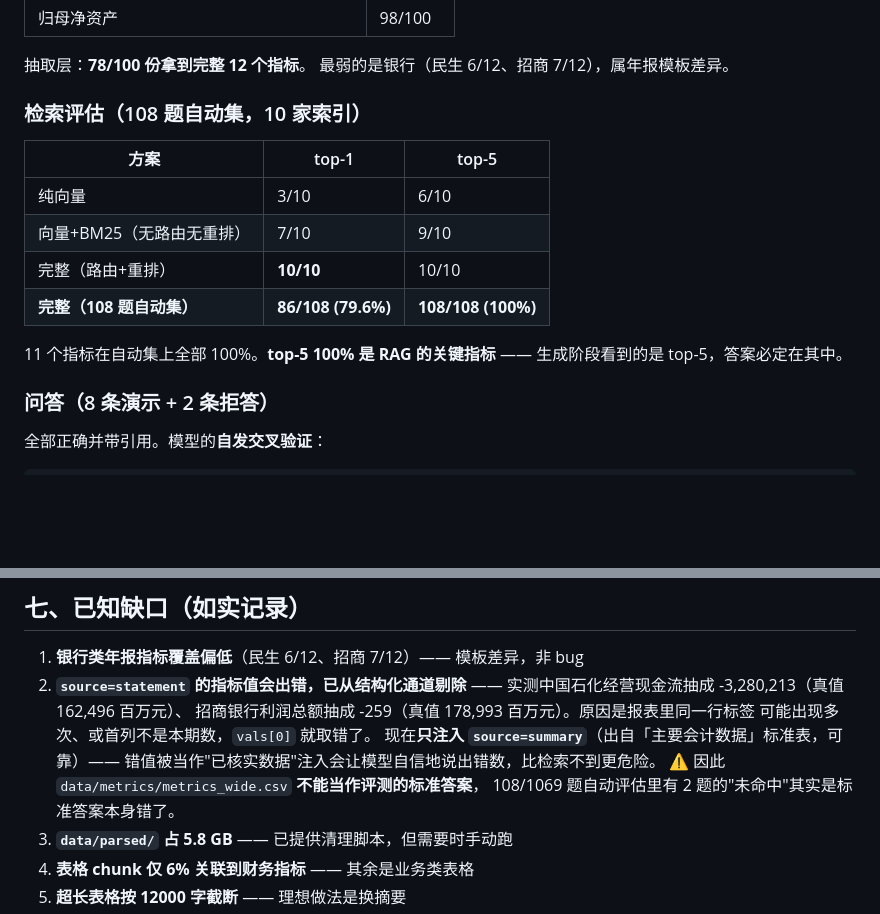
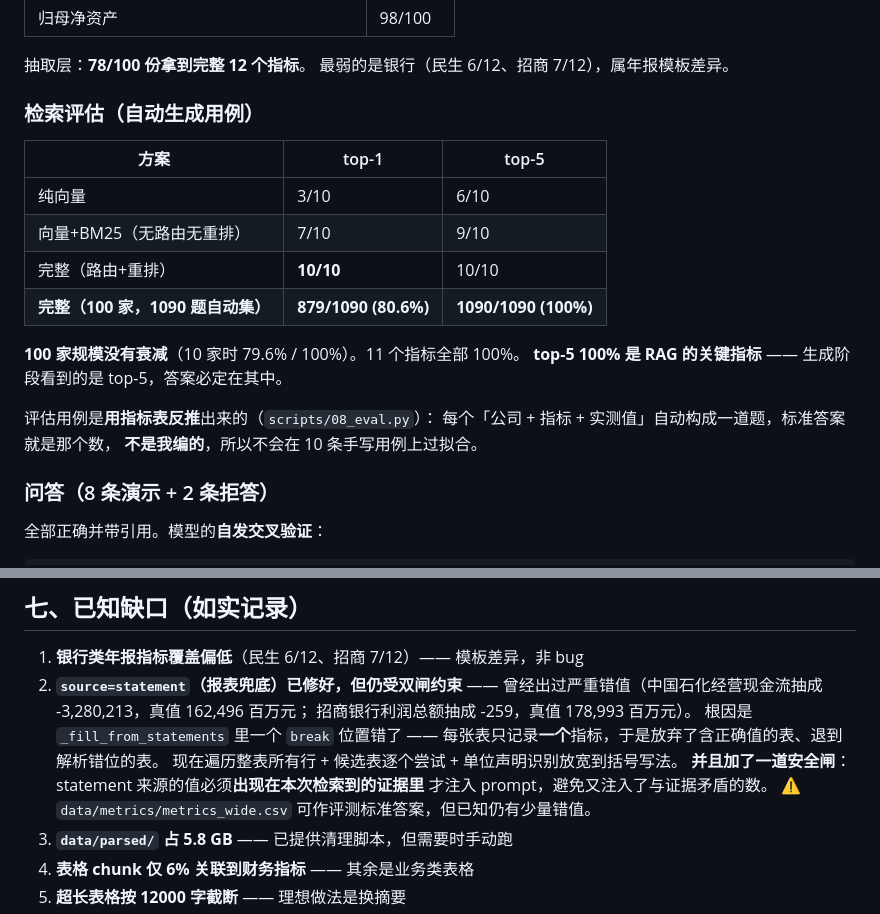
Before and after one commit to nannanness/shrag-rag, a Markdown page: README.md, 2 parts joined by grey strips. Rendered like a GitHub page; blank space fills up the shorter version.

Commit message:
docs: README 同步 statement 抽取修复与最新评估数据
- 已知缺口第 2 条重写：statement 兜底已修好（根因是一个 break 位置错了），
  并说明新增的「证据佐证」安全闸
- 评估表更新为 100 家规模：top-1 879/1090 (80.6%)、top-5 100%
- 补充说明评估用例是「用指标表反推」生成的，避免在小样本手写用例上过拟合

```diff
--- a/README.md
+++ b/README.md
@@ -216,17 +216,21 @@ python scripts/08_eval.py                # 自动评估检索
 抽取层：**78/100 份拿到完整 12 个指标**。
 最弱的是银行（民生 6/12、招商 7/12），属年报模板差异。
 
-### 检索评估（108 题自动集，10 家索引）
+### 检索评估（自动生成用例）
 
 | 方案 | top-1 | top-5 |
 | --- | --- | --- |
 | 纯向量 | 3/10 | 6/10 |
 | 向量+BM25（无路由无重排） | 7/10 | 9/10 |
 | 完整（路由+重排） | **10/10** | 10/10 |
-| **完整（108 题自动集）** | **86/108 (79.6%)** | **108/108 (100%)** |
+| **完整（100 家，1090 题自动集）** | **879/1090 (80.6%)** | **1090/1090 (100%)** |
 
-11 个指标在自动集上全部 100%。**top-5 100% 是 RAG 的关键指标** ——
-生成阶段看到的是 top-5，答案必定在其中。
+**100 家规模没有衰减**（10 家时 79.6% / 100%）。11 个指标全部 100%。
+**top-5 100% 是 RAG 的关键指标** —— 生成阶段看到的是 top-5，答案必定在其中。
+
+评估用例是**用指标表反推**出来的（`scripts/08_eval.py`）：
+每个「公司 + 指标 + 实测值」自动构成一道题，标准答案就是那个数，
+**不是我编的**，所以不会在 10 条手写用例上过拟合。
 
 ### 问答（8 条演示 + 2 条拒答）
 
@@ -277,14 +281,15 @@ python scripts/08_eval.py                # 自动评估检索
 ## 七、已知缺口（如实记录）
 
 1. **银行类年报指标覆盖偏低**（民生 6/12、招商 7/12）—— 模板差异，非 bug
-2. **`source=statement` 的指标值会出错，已从结构化通道剔除** ——
-   实测中国石化经营现金流抽成 -3,280,213（真值 162,496 百万元）、
-   招商银行利润总额抽成 -259（真值 178,993 百万元）。原因是报表里同一行标签
-   可能出现多次、或首列不是本期数，`vals[0]` 就取错了。
-   现在**只注入 `source=summary`**（出自「主要会计数据」标准表，可靠）——
-   错值被当作"已核实数据"注入会让模型自信地说出错数，比检索不到更危险。
-   ⚠️ 因此 `data/metrics/metrics_wide.csv` **不能当作评测的标准答案**，
-   108/1069 题自动评估里有 2 题的"未命中"其实是标准答案本身错了。
+2. **`source=statement`（报表兜底）已修好，但仍受双闸约束** ——
+   曾经出过严重错值（中国石化经营现金流抽成 -3,280,213，真值 162,496 百万元；
+   招商银行利润总额抽成 -259，真值 178,993 百万元）。
+   根因是 `_fill_from_statements` 里一个 `break` 位置错了 ——
+   每张表只记录**一个**指标，于是放弃了含正确值的表、退到解析错位的表。
+   现在遍历整表所有行 + 候选表逐个尝试 + 单位声明识别放宽到括号写法。
+   **并且加了一道安全闸**：statement 来源的值必须**出现在本次检索到的证据里**
+   才注入 prompt，避免又注入了与证据矛盾的数。
+   ⚠️ `data/metrics/metrics_wide.csv` 可作评测标准答案，但已知仍有少量错值。
 3. **`data/parsed/` 占 5.8 GB** —— 已提供清理脚本，但需要时手动跑
 4. **表格 chunk 仅 6% 关联到财务指标** —— 其余是业务类表格
 5. **超长表格按 12000 字截断** —— 理想做法是换摘要
```
